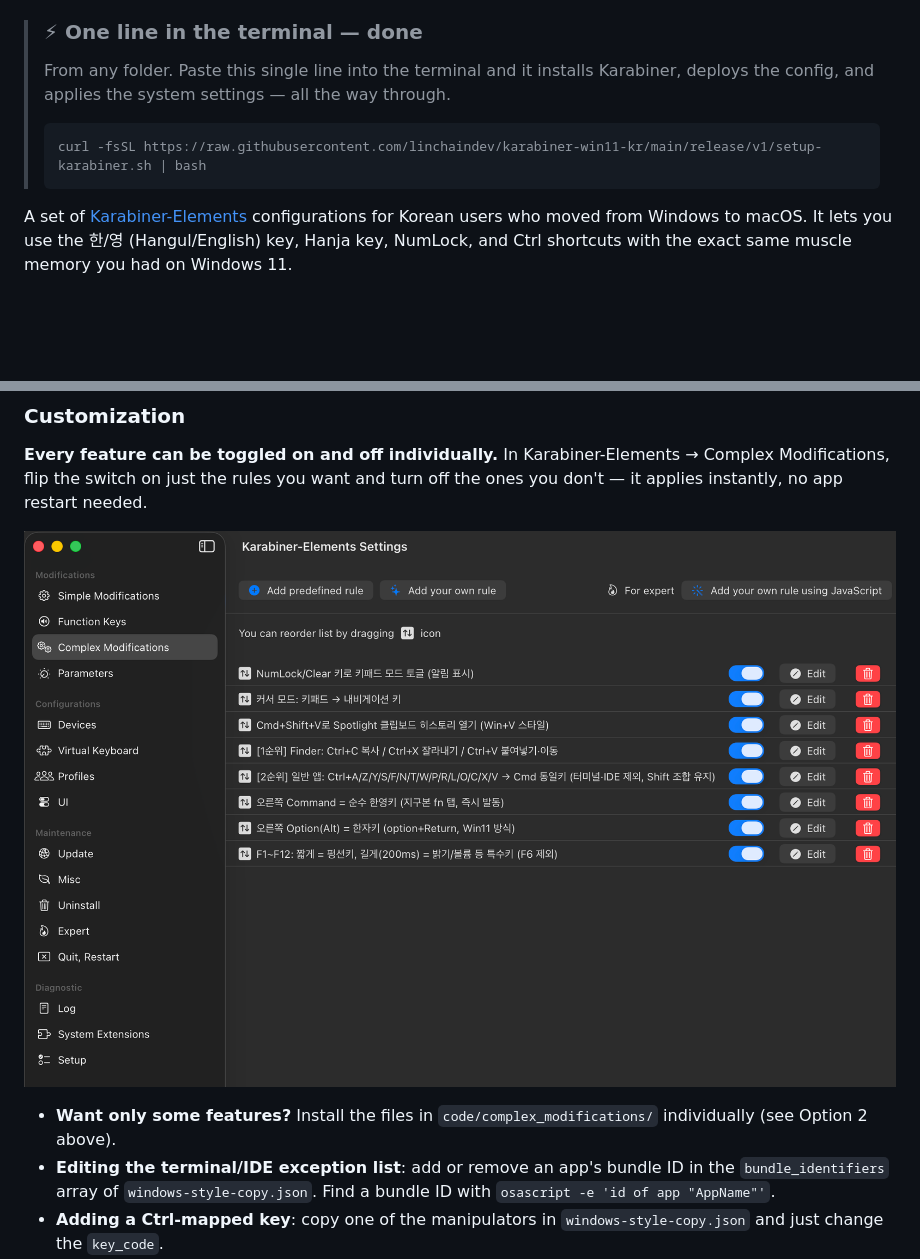
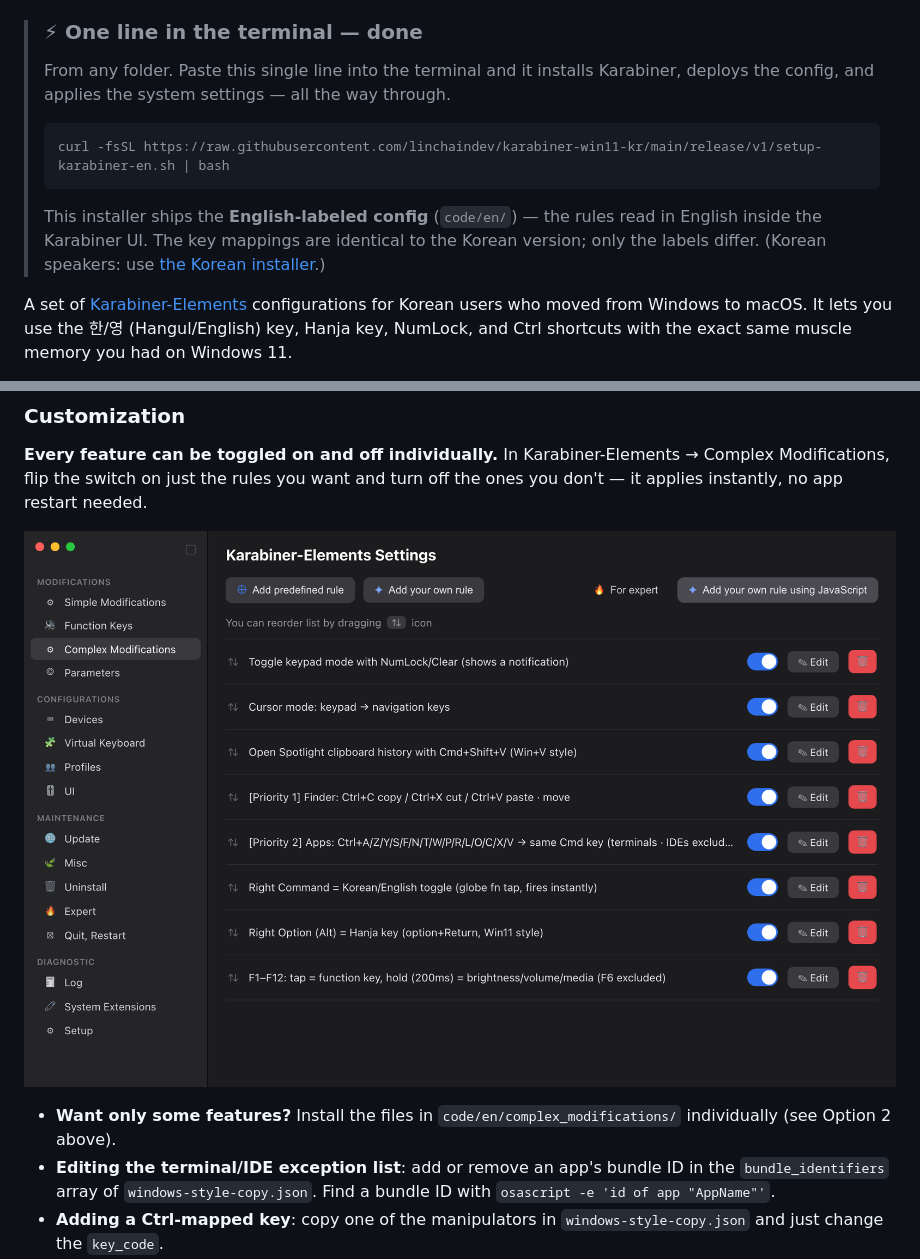
Before and after one commit to linchaindev/karabiner-win11-kr, a Markdown page: README.md, 2 parts joined by grey strips. GitHub-like rendering; pictures changed too: demo/toggles-en.png (added); blank space fills up the shorter version.

````diff
--- a/README.md
+++ b/README.md
@@ -143,8 +147,10 @@ MIT
 > From any folder. Paste this single line into the terminal and it installs Karabiner, deploys the config, and applies the system settings — all the way through.
 >
 > ```bash
-> curl -fsSL https://raw.githubusercontent.com/linchaindev/karabiner-win11-kr/main/release/v1/setup-karabiner.sh | bash
+> curl -fsSL https://raw.githubusercontent.com/linchaindev/karabiner-win11-kr/main/release/v1/setup-karabiner-en.sh | bash
 > ```
+>
+> This installer ships the **English-labeled config** (`code/en/`) — the rules read in English inside the Karabiner UI. The key mappings are identical to the Korean version; only the labels differ. (Korean speakers: use [the Korean installer](#한국어).)
 
 A set of [Karabiner-Elements](https://karabiner-elements.pqrs.org/) configurations for Korean users who moved from Windows to macOS. It lets you use the 한/영 (Hangul/English) key, Hanja key, NumLock, and Ctrl shortcuts with the exact same muscle memory you had on Windows 11.
 
@@ -234,9 +246,9 @@ defaults write com.apple.HIToolbox TISRomanSwitchState -int 0
 
 **Every feature can be toggled on and off individually.** In Karabiner-Elements → Complex Modifications, flip the switch on just the rules you want and turn off the ones you don't — it applies instantly, no app restart needed.
 
-![Per-feature on/off toggles](demo/toggles.png)
+![Per-feature on/off toggles](demo/toggles-en.png)
 
-- **Want only some features?** Install the files in `code/complex_modifications/` individually (see Option 2 above).
+- **Want only some features?** Install the files in `code/en/complex_modifications/` individually (see Option 2 above).
 - **Editing the terminal/IDE exception list**: add or remove an app's bundle ID in the `bundle_identifiers` array of `windows-style-copy.json`. Find a bundle ID with `osascript -e 'id of app "AppName"'`.
 - **Adding a Ctrl-mapped key**: copy one of the manipulators in `windows-style-copy.json` and just change the `key_code`.
 
````
Also changed, not shown: other parts of README.md (+30 -20 lines), 8 other files.
